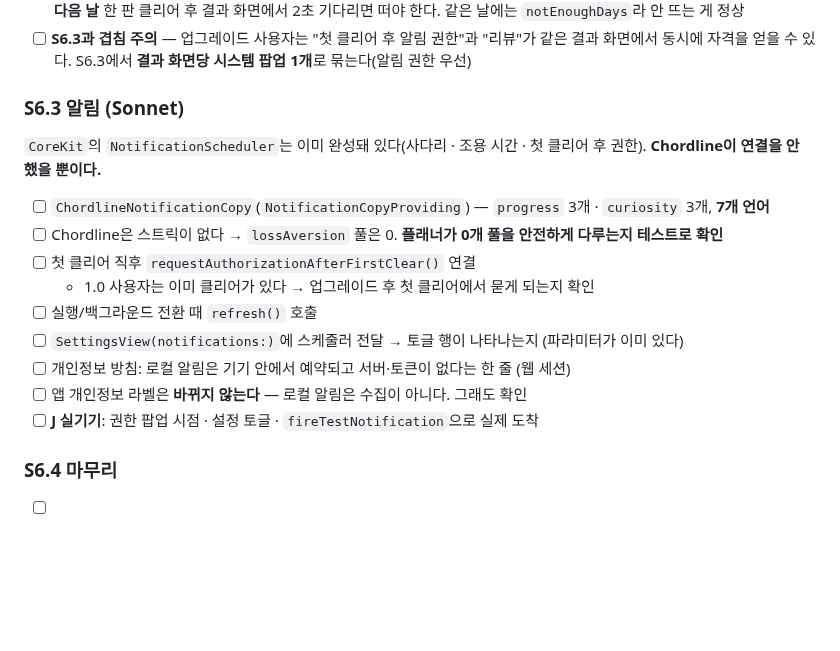
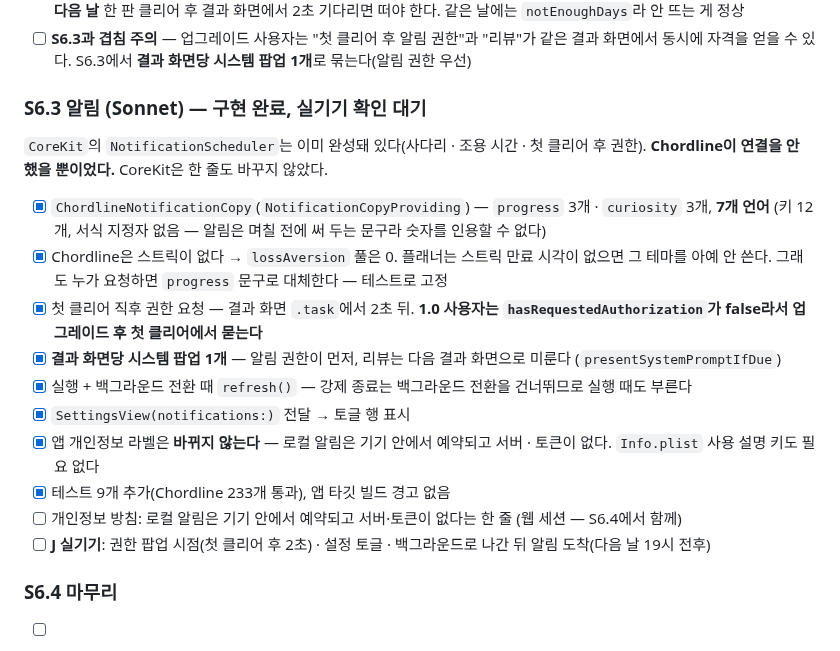
Before and after one commit to jacobnko/ios-game-portfolio, a Markdown page: checklist.md, the part around the change. GitHub-like rendering; blank space fills up the shorter version.

Commit message:
docs: close out S6.3 and record why the permission ask outranks the review

```diff
--- a/checklist.md
+++ b/checklist.md
@@ -519,17 +519,18 @@ S3.10 실기기 테스트에서 J가 올린 5건 + 새 디자인 핸드오프(`c
 - [ ] **J 실기기 (개발 빌드라 조건만 맞으면 항상 뜬다)**: J 기기에는 이미 클리어가 100판 넘게 있어서 1.2.0 첫 실행 때 시드된다 → **다음 날** 한 판 클리어 후 결과 화면에서 2초 기다리면 떠야 한다. 같은 날에는 `notEnoughDays`라 안 뜨는 게 정상
 - [ ] **S6.3과 겹침 주의** — 업그레이드 사용자는 "첫 클리어 후 알림 권한"과 "리뷰"가 같은 결과 화면에서 동시에 자격을 얻을 수 있다. S6.3에서 **결과 화면당 시스템 팝업 1개**로 묶는다(알림 권한 우선)
 
-### S6.3 알림 (Sonnet)
-`CoreKit`의 `NotificationScheduler`는 이미 완성돼 있다(사다리 · 조용 시간 · 첫 클리어 후 권한). **Chordline이 연결을 안 했을 뿐이다.**
-- [ ] `ChordlineNotificationCopy`(`NotificationCopyProviding`) — `progress` 3개 · `curiosity` 3개, **7개 언어**
-- [ ] Chordline은 스트릭이 없다 → `lossAversion` 풀은 0. **플래너가 0개 풀을 안전하게 다루는지 테스트로 확인**
-- [ ] 첫 클리어 직후 `requestAuthorizationAfterFirstClear()` 연결
-  - 1.0 사용자는 이미 클리어가 있다 → 업그레이드 후 첫 클리어에서 묻게 되는지 확인
-- [ ] 실행/백그라운드 전환 때 `refresh()` 호출
-- [ ] `SettingsView(notifications:)`에 스케줄러 전달 → 토글 행이 나타나는지 (파라미터가 이미 있다)
-- [ ] 개인정보 방침: 로컬 알림은 기기 안에서 예약되고 서버·토큰이 없다는 한 줄 (웹 세션)
-- [ ] 앱 개인정보 라벨은 **바뀌지 않는다** — 로컬 알림은 수집이 아니다. 그래도 확인
-- [ ] **J 실기기**: 권한 팝업 시점 · 설정 토글 · `fireTestNotification`으로 실제 도착
+### S6.3 알림 (Sonnet) — 구현 완료, 실기기 확인 대기
+`CoreKit`의 `NotificationScheduler`는 이미 완성돼 있다(사다리 · 조용 시간 · 첫 클리어 후 권한). **Chordline이 연결을 안 했을 뿐이었다.** CoreKit은 한 줄도 바꾸지 않았다.
+- [x] `ChordlineNotificationCopy`(`NotificationCopyProviding`) — `progress` 3개 · `curiosity` 3개, **7개 언어** (키 12개, 서식 지정자 없음 — 알림은 며칠 전에 써 두는 문구라 숫자를 인용할 수 없다)
+- [x] Chordline은 스트릭이 없다 → `lossAversion` 풀은 0. 플래너는 스트릭 만료 시각이 없으면 그 테마를 아예 안 쓴다. 그래도 누가 요청하면 `progress` 문구로 대체한다 — 테스트로 고정
+- [x] 첫 클리어 직후 권한 요청 — 결과 화면 `.task`에서 2초 뒤. **1.0 사용자는 `hasRequestedAuthorization`가 false라서 업그레이드 후 첫 클리어에서 묻는다**
+- [x] **결과 화면당 시스템 팝업 1개** — 알림 권한이 먼저, 리뷰는 다음 결과 화면으로 미룬다 (`presentSystemPromptIfDue`)
+- [x] 실행 + 백그라운드 전환 때 `refresh()` — 강제 종료는 백그라운드 전환을 건너뛰므로 실행 때도 부른다
+- [x] `SettingsView(notifications:)` 전달 → 토글 행 표시
+- [x] 앱 개인정보 라벨은 **바뀌지 않는다** — 로컬 알림은 기기 안에서 예약되고 서버 · 토큰이 없다. `Info.plist` 사용 설명 키도 필요 없다
+- [x] 테스트 9개 추가(Chordline 233개 통과), 앱 타깃 빌드 경고 없음
+- [ ] 개인정보 방침: 로컬 알림은 기기 안에서 예약되고 서버·토큰이 없다는 한 줄 (웹 세션 — S6.4에서 함께)
+- [ ] **J 실기기**: 권한 팝업 시점(첫 클리어 후 2초) · 설정 토글 · 백그라운드로 나간 뒤 알림 도착(다음 날 19시 전후)
 
 ### S6.4 마무리
 - [ ] 버전 `1.2.0` · 빌드 번호 (1.1.0 마지막 빌드보다 큰 값)
```
Also changed, not shown: context-notes.md (+1 -0 lines).
